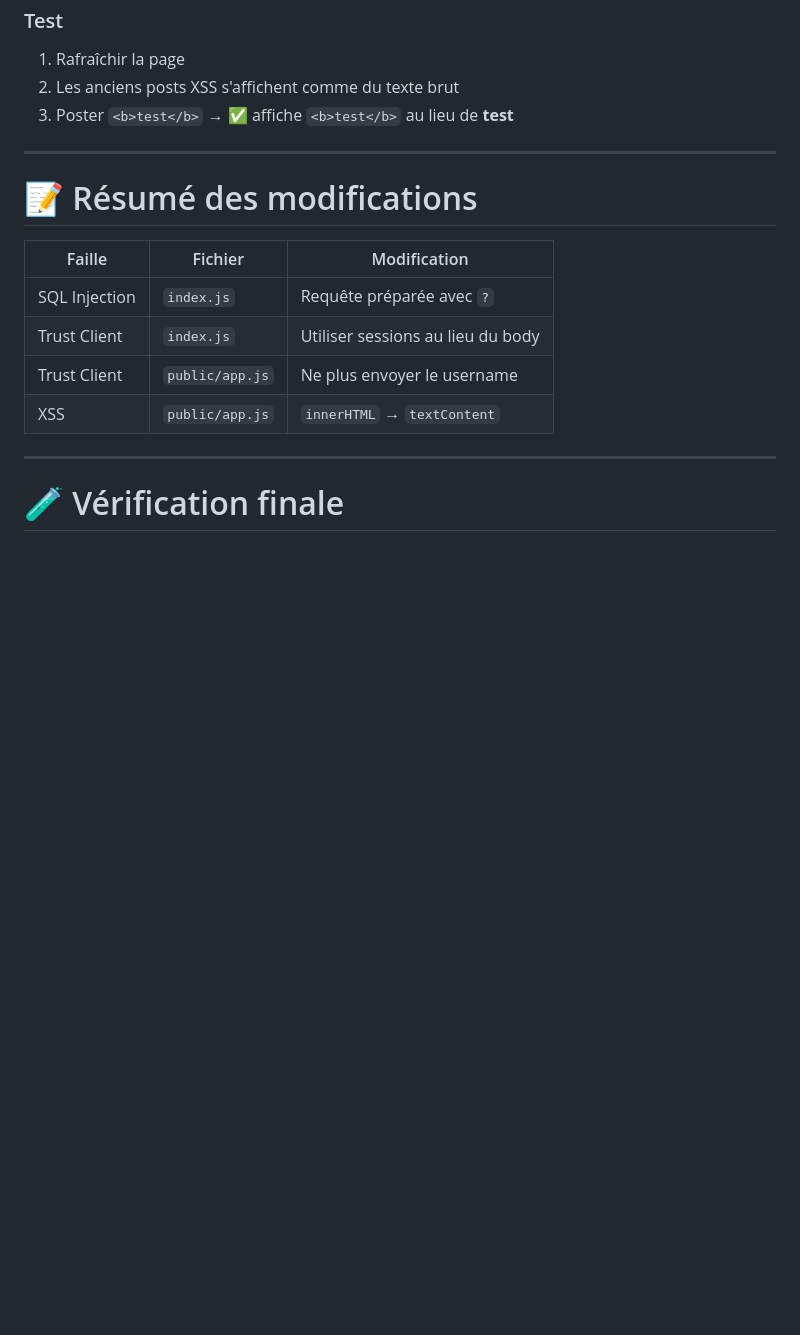
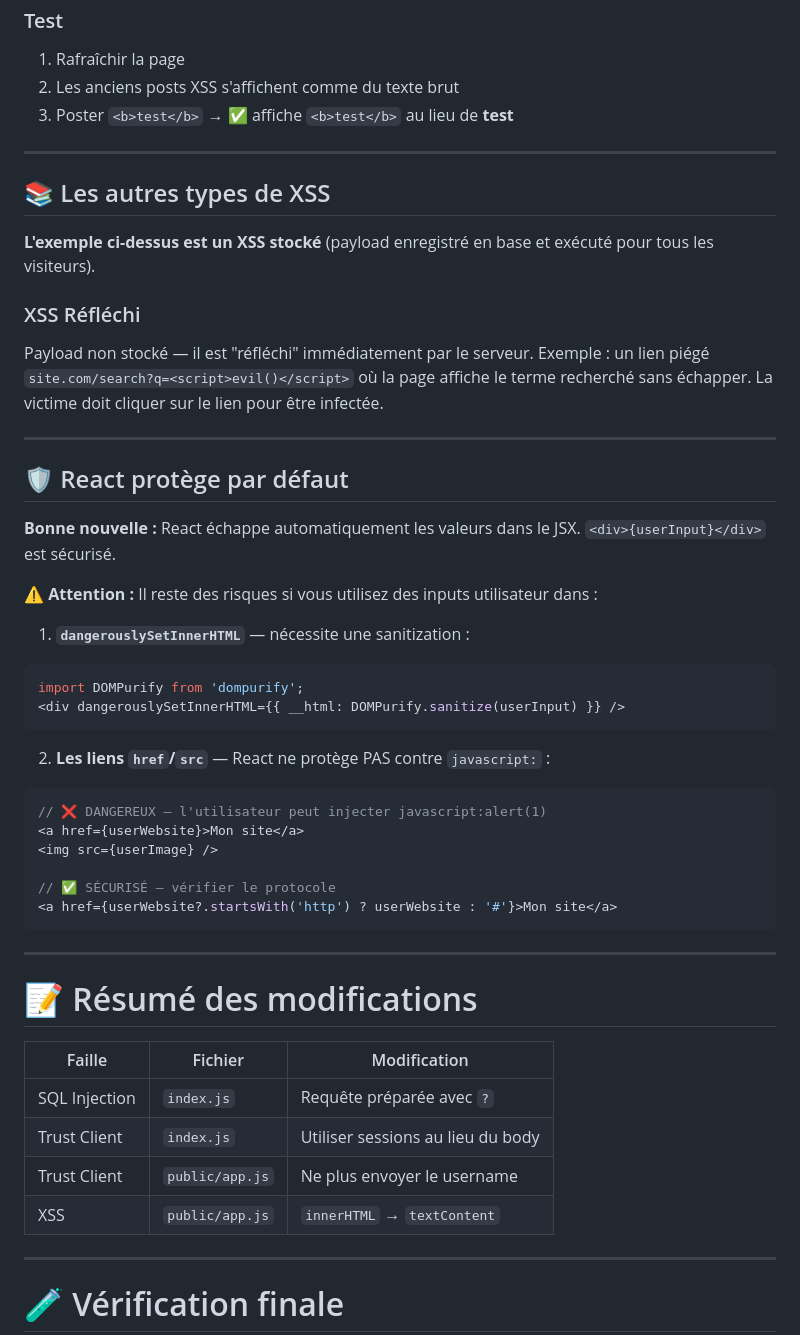
Before and after one commit to alxqtn/adasecurity, a Markdown page: README.md, the part around the change. Rendered like a GitHub page; blank space fills up the shorter version.

Commit message:
docs: add details about XSS

````diff
--- a/README.md
+++ b/README.md
@@ -291,6 +291,40 @@ postDiv.querySelector('.post-content').textContent = post.content;
 
 ---
 
+## 📚 Les autres types de XSS
+
+**L'exemple ci-dessus est un XSS stocké** (payload enregistré en base et exécuté pour tous les visiteurs).
+
+### XSS Réfléchi
+
+Payload non stocké — il est "réfléchi" immédiatement par le serveur. Exemple : un lien piégé `site.com/search?q=<script>evil()</script>` où la page affiche le terme recherché sans échapper. La victime doit cliquer sur le lien pour être infectée.
+
+---
+
+## 🛡️ React protège par défaut
+
+**Bonne nouvelle :** React échappe automatiquement les valeurs dans le JSX. `<div>{userInput}</div>` est sécurisé.
+
+**⚠️ Attention :** Il reste des risques si vous utilisez des inputs utilisateur dans :
+
+1. **`dangerouslySetInnerHTML`** — nécessite une sanitization :
+```jsx
+import DOMPurify from 'dompurify';
+<div dangerouslySetInnerHTML={{ __html: DOMPurify.sanitize(userInput) }} />
+```
+
+2. **Les liens `href`/`src`** — React ne protège PAS contre `javascript:` :
+```jsx
+// ❌ DANGEREUX — l'utilisateur peut injecter javascript:alert(1)
+<a href={userWebsite}>Mon site</a>
+<img src={userImage} />
+
+// ✅ SÉCURISÉ — vérifier le protocole
+<a href={userWebsite?.startsWith('http') ? userWebsite : '#'}>Mon site</a>
+```
+
+---
+
 # 📝 Résumé des modifications
 
 | Faille | Fichier | Modification |
````
